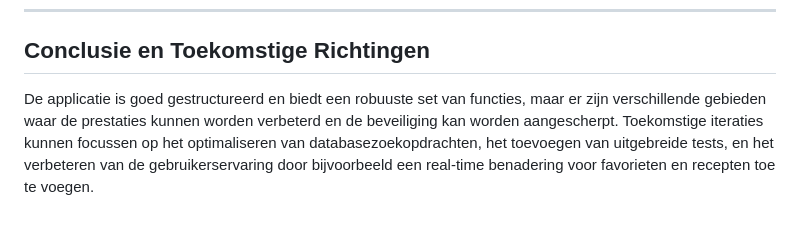
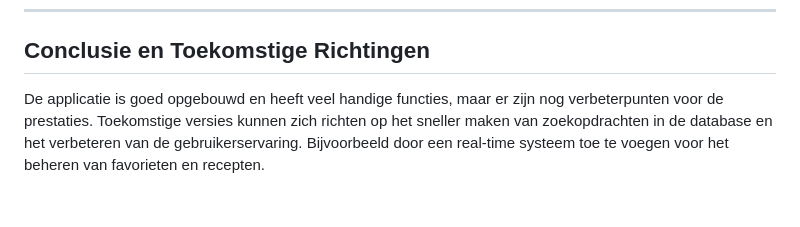
Before and after one commit to Heesie/team4_tech, a Markdown page: README.md, the part around the change. Drawn GitHub-style.

Commit message:
readme aansingen

```diff
--- a/README.md
+++ b/README.md
@@ -109,4 +109,4 @@ Deze feedback biedt handvatten voor verbeteringen in toekomstige versies van de
 ## **Conclusie en Toekomstige Richtingen**
 
 
-De applicatie is goed gestructureerd en biedt een robuuste set van functies, maar er zijn verschillende gebieden waar de prestaties kunnen worden verbeterd en de beveiliging kan worden aangescherpt. Toekomstige iteraties kunnen focussen op het optimaliseren van databasezoekopdrachten, het toevoegen van uitgebreide tests, en het verbeteren van de gebruikerservaring door bijvoorbeeld een real-time benadering voor favorieten en recepten toe te voegen.
+De applicatie is goed opgebouwd en heeft veel handige functies, maar er zijn nog verbeterpunten voor de prestaties. Toekomstige versies kunnen zich richten op het sneller maken van zoekopdrachten in de database en het verbeteren van de gebruikerservaring. Bijvoorbeeld door een real-time systeem toe te voegen voor het beheren van favorieten en recepten.
```
